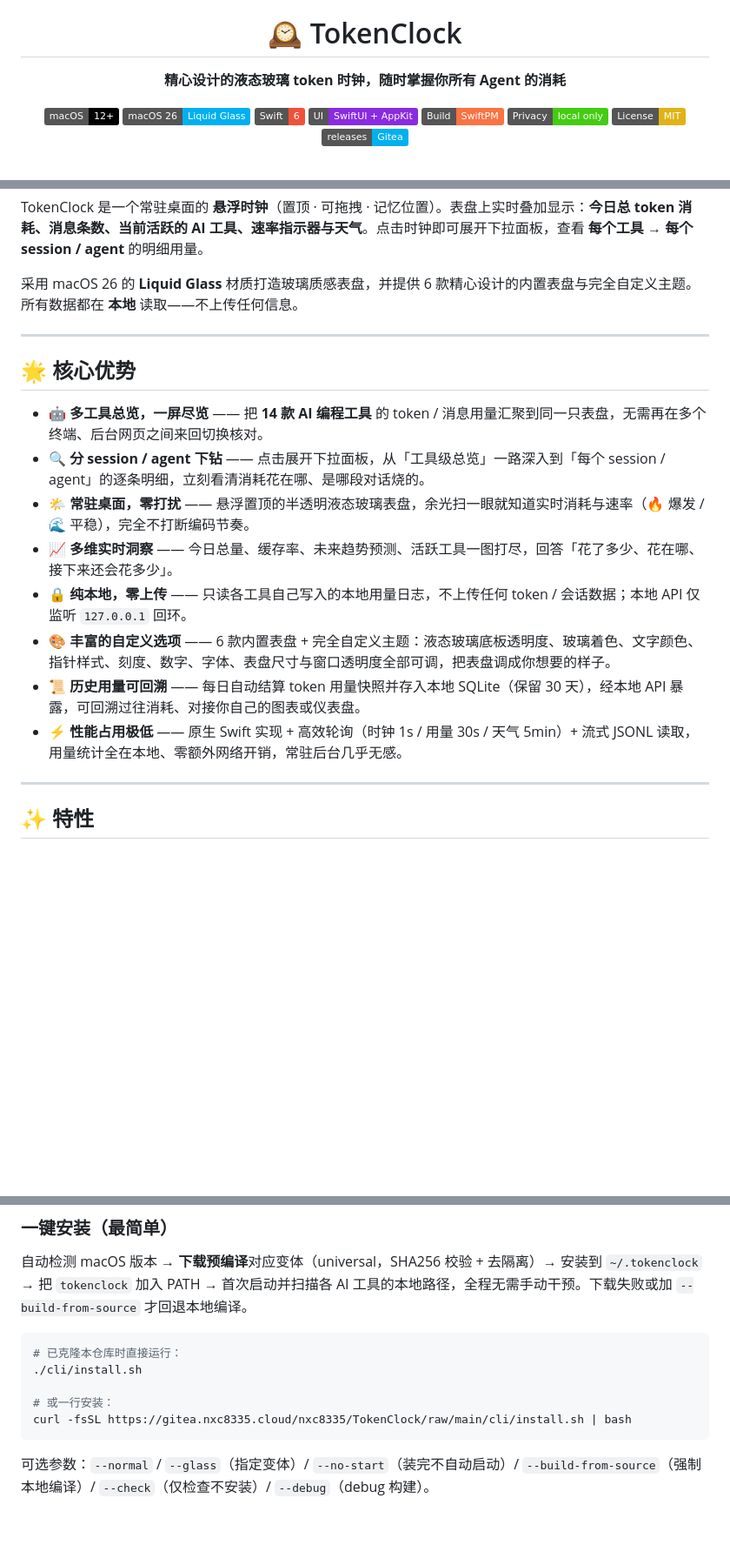
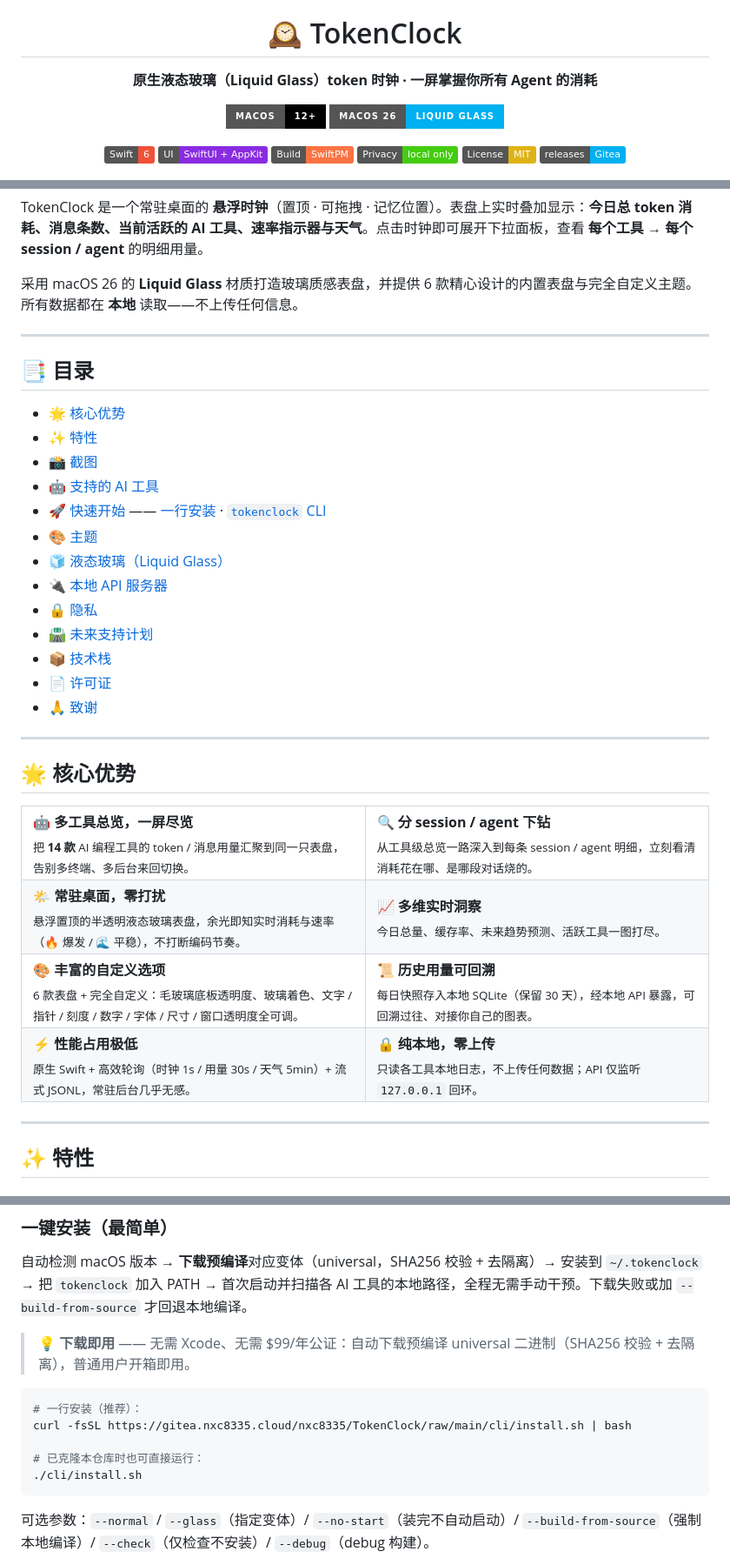
Before and after one commit to Neo-Isshin/TokenClock, a Markdown page: README.md, 3 parts joined by grey strips. Shown at 87% size. Drawn GitHub-style; badges without logos; blank space fills up the shorter version.

````diff
--- a/README.md
+++ b/README.md
@@ -4,14 +4,15 @@
 
 # 🕰️ TokenClock
 
-**精心设计的液态玻璃 token 时钟，随时掌握你所有 Agent 的消耗**
+**原生液态玻璃（Liquid Glass）token 时钟 · 一屏掌握你所有 Agent 的消耗**
 
-[![macOS 12+](https://img.shields.io/static/v1?label=macOS&message=12%2B&color=000000&logo=apple&logoColor=white)](https://www.apple.com/macos/)
-[![macOS 26 Liquid Glass](https://img.shields.io/static/v1?label=macOS%2026&message=Liquid%20Glass&color=00B0F0)](https://developer.apple.com/macos/)
+[![macOS 12+](https://img.shields.io/badge/macOS-12%2B-000000?style=for-the-badge&logo=apple&logoColor=white)](https://www.apple.com/macos/)
+[![macOS 26](https://img.shields.io/badge/macOS%2026-Liquid%20Glass-00B0F0?style=for-the-badge)](https://developer.apple.com/macos/)
+
 [![Swift 6](https://img.shields.io/static/v1?label=Swift&message=6&color=F05138&logo=swift&logoColor=white)](https://www.swift.org/)
 [![SwiftUI](https://img.shields.io/static/v1?label=UI&message=SwiftUI%20%2B%20AppKit&color=blueviolet)](https://developer.apple.com/xcode/swiftui/)
 [![SwiftPM](https://img.shields.io/static/v1?label=Build&message=SwiftPM&color=FA7343)](https://www.swift.org/package-manager/)
-[![Privacy](https://img.shields.io/static/v1?label=Privacy&message=local%20only&color=success)](#-隐私--privacy)
+[![Privacy](https://img.shields.io/static/v1?label=Privacy&message=local%20only&color=success)](#-隐私)
 [![License: MIT](https://img.shields.io/badge/License-MIT-yellow.svg)](LICENSE)
 [![Releases](https://img.shields.io/badge/releases-Gitea-00B0F0?logo=gitea&logoColor=white)](https://gitea.nxc8335.cloud/nxc8335/TokenClock/releases)
 
@@ -31,16 +32,44 @@ TokenClock 是一个常驻桌面的 **悬浮时钟**（置顶 · 可拖拽 ·
 
 ---
 
+## 📑 目录
+
+- [🌟 核心优势](#-核心优势)
+- [✨ 特性](#-特性)
+- [📸 截图](#-截图)
+- [🤖 支持的 AI 工具](#-支持的-ai-工具)
+- [🚀 快速开始](#-快速开始) —— [一行安装](#一键安装最简单) · [`tokenclock` CLI](#使用-tokenclock-cli)
+- [🎨 主题](#-主题)
+- [🧊 液态玻璃（Liquid Glass）](#-液态玻璃liquid-glass)
+- [🔌 本地 API 服务器](#-本地-api-服务器)
+- [🔒 隐私](#-隐私)
+- [🛣 未来支持计划](#-未来支持计划)
+- [📦 技术栈](#-技术栈)
+- [📄 许可证](#-许可证)
+- [🙏 致谢](#-致谢)
+
+---
+
 ## 🌟 核心优势
 
-- **🤖 多工具总览，一屏尽览** —— 把 **14 款 AI 编程工具** 的 token / 消息用量汇聚到同一只表盘，无需再在多个终端、后台网页之间来回切换核对。
-- **🔍 分 session / agent 下钻** —— 点击展开下拉面板，从「工具级总览」一路深入到「每个 session / agent」的逐条明细，立刻看清消耗花在哪、是哪段对话烧的。
-- **🌤️ 常驻桌面，零打扰** —— 悬浮置顶的半透明液态玻璃表盘，余光扫一眼就知道实时消耗与速率（🔥 爆发 / 🌊 平稳），完全不打断编码节奏。
-- **📈 多维实时洞察** —— 今日总量、缓存率、未来趋势预测、活跃工具一图打尽，回答「花了多少、花在哪、接下来还会花多少」。
-- **🔒 纯本地，零上传** —— 只读各工具自己写入的本地用量日志，不上传任何 token / 会话数据；本地 API 仅监听 `127.0.0.1` 回环。
-- **🎨 丰富的自定义选项** —— 6 款内置表盘 + 完全自定义主题：液态玻璃底板透明度、玻璃着色、文字颜色、指针样式、刻度、数字、字体、表盘尺寸与窗口透明度全部可调，把表盘调成你想要的样子。
-- **📜 历史用量可回溯** —— 每日自动结算 token 用量快照并存入本地 SQLite（保留 30 天），经本地 API 暴露，可回溯过往消耗、对接你自己的图表或仪表盘。
-- **⚡ 性能占用极低** —— 原生 Swift 实现 + 高效轮询（时钟 1s / 用量 30s / 天气 5min）+ 流式 JSONL 读取，用量统计全在本地、零额外网络开销，常驻后台几乎无感。
+<table>
+  <tr>
+    <td width="50%" valign="top"><b>🤖 多工具总览，一屏尽览</b><br><sub>把 <b>14 款</b> AI 编程工具的 token / 消息用量汇聚到同一只表盘，告别多终端、多后台来回切换。</sub></td>
+    <td width="50%" valign="top"><b>🔍 分 session / agent 下钻</b><br><sub>从工具级总览一路深入到每条 session / agent 明细，立刻看清消耗花在哪、是哪段对话烧的。</sub></td>
+  </tr>
+  <tr>
+    <td valign="top"><b>🌤️ 常驻桌面，零打扰</b><br><sub>悬浮置顶的半透明液态玻璃表盘，余光即知实时消耗与速率（🔥 爆发 / 🌊 平稳），不打断编码节奏。</sub></td>
+    <td valign="top"><b>📈 多维实时洞察</b><br><sub>今日总量、缓存率、未来趋势预测、活跃工具一图打尽。</sub></td>
+  </tr>
+  <tr>
+    <td valign="top"><b>🎨 丰富的自定义选项</b><br><sub>6 款表盘 + 完全自定义：毛玻璃底板透明度、玻璃着色、文字 / 指针 / 刻度 / 数字 / 字体 / 尺寸 / 窗口透明度全可调。</sub></td>
+    <td valign="top"><b>📜 历史用量可回溯</b><br><sub>每日快照存入本地 SQLite（保留 30 天），经本地 API 暴露，可回溯过往、对接你自己的图表。</sub></td>
+  </tr>
+  <tr>
+    <td valign="top"><b>⚡ 性能占用极低</b><br><sub>原生 Swift + 高效轮询（时钟 1s / 用量 30s / 天气 5min）+ 流式 JSONL，常驻后台几乎无感。</sub></td>
+    <td valign="top"><b>🔒 纯本地，零上传</b><br><sub>只读各工具本地日志，不上传任何数据；API 仅监听 <code>127.0.0.1</code> 回环。</sub></td>
+  </tr>
+</table>
 
 ---
 
@@ -128,12 +157,14 @@ TokenClock 通过读取各工具在本地写入的 **JSONL / SQLite 用量文件
 
 自动检测 macOS 版本 → **下载预编译**对应变体（universal，SHA256 校验 + 去隔离）→ 安装到 `~/.tokenclock` → 把 `tokenclock` 加入 PATH → 首次启动并扫描各 AI 工具的本地路径，全程无需手动干预。下载失败或加 `--build-from-source` 才回退本地编译。
 
+> 💡 **下载即用** —— 无需 Xcode、无需 $99/年公证：自动下载预编译 universal 二进制（SHA256 校验 + 去隔离），普通用户开箱即用。
+
 ```bash
-# 已克隆本仓库时直接运行：
+# 一行安装（推荐）：
+curl -fsSL https://gitea.nxc8335.cloud/nxc8335/TokenClock/raw/main/cli/install.sh | bash
+
+# 已克隆本仓库时也可直接运行：
 ./cli/install.sh
-
-# 或一行安装：
-curl -fsSL https://gitea.nxc8335.cloud/nxc8335/TokenClock/raw/main/cli/install.sh | bash
 ```
 
 可选参数：`--normal` / `--glass`（指定变体）/ `--no-start`（装完不自动启动）/ `--build-from-source`（强制本地编译）/ `--check`（仅检查不安装）/ `--debug`（debug 构建）。
````
Also changed, not shown: other parts of README.md (+5 -1 lines), README.en.md (+51 -16 lines).
